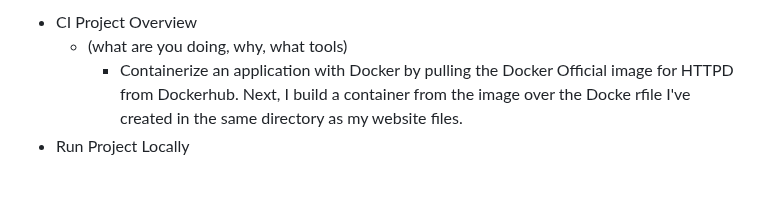
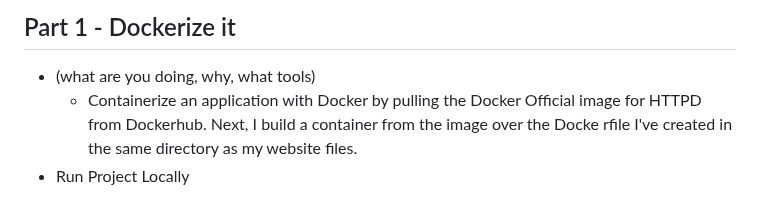
Before and after one commit to WSU-kduncan/f23cicd-JoshuaHoke, a Markdown page: README-CI.md, the part around the change. Drawn GitHub-style.

Commit message:
Finally about done

```diff
--- a/README-CI.md
+++ b/README-CI.md
@@ -1,4 +1,4 @@
-- CI Project Overview
+## Part 1 - Dockerize it
   - (what are you doing, why, what tools)
     - Containerize an application with Docker by pulling the Docker Official image for HTTPD from Dockerhub. Next, I build a container from the image over the Docke      rfile I've created in the same directory as my website files.
 - Run Project Locally
```
